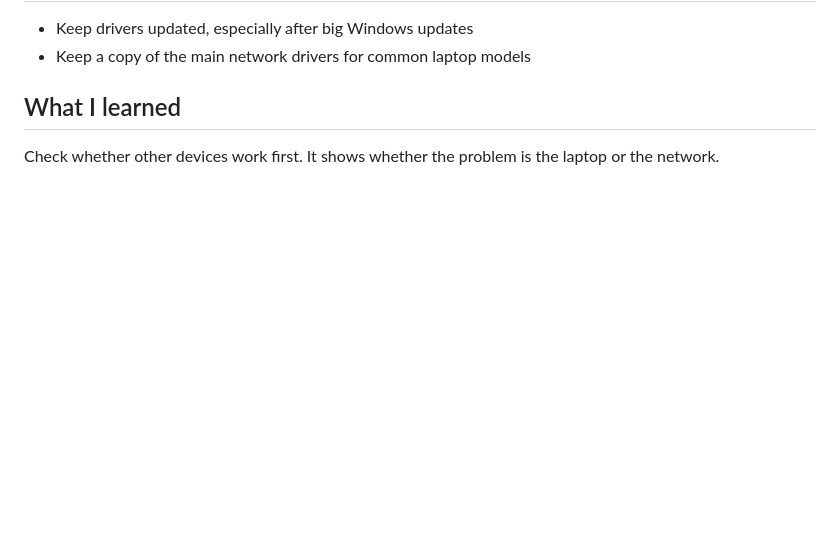
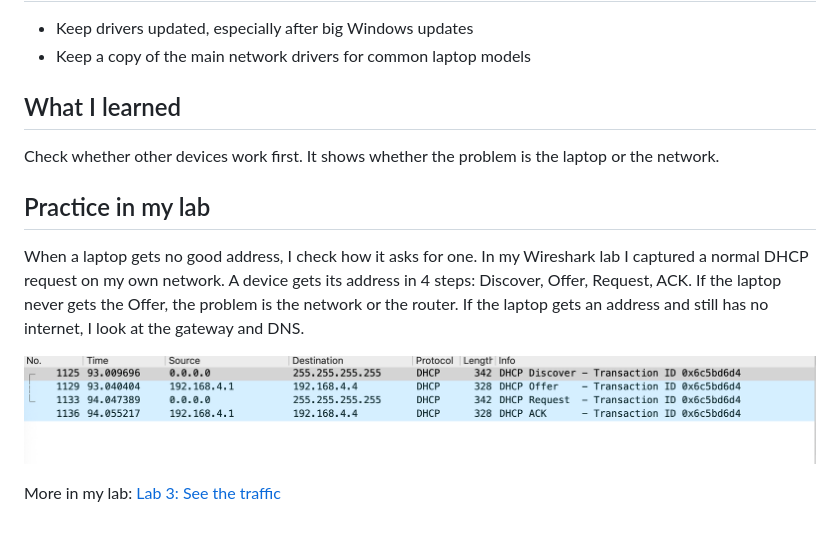
Before and after one commit to sreza0134-dev/IT-Support-Administration-Portfolio, a Markdown page: 01-Troubleshooting-Scenarios/01-wifi-not-connecting.md, the part around the change. Rendered like a GitHub page; pictures changed too: 01-Troubleshooting-Scenarios/images/01-dhcp-dora.png (added); blank space fills up the shorter version.

```diff
--- a/01-Troubleshooting-Scenarios/01-wifi-not-connecting.md
+++ b/01-Troubleshooting-Scenarios/01-wifi-not-connecting.md
@@ -32,3 +32,10 @@ The Wi-Fi driver was out of date after a Windows update, so the adapter stopped
 
 ## What I learned
 Check whether other devices work first. It shows whether the problem is the laptop or the network.
+
+## Practice in my lab
+When a laptop gets no good address, I check how it asks for one. In my Wireshark lab I captured a normal DHCP request on my own network. A device gets its address in 4 steps: Discover, Offer, Request, ACK. If the laptop never gets the Offer, the problem is the network or the router. If the laptop gets an address and still has no internet, I look at the gateway and DNS.
+
+![DHCP steps in Wireshark](images/01-dhcp-dora.png)
+
+More in my lab: [Lab 3: See the traffic](https://github.com/sreza0134-dev/network-labs/tree/main/lab-03-see-the-traffic)
```
Also changed, not shown: 01-Troubleshooting-Scenarios/02-no-internet-169-254.md (+7 -0 lines), 01-Troubleshooting-Scenarios/07-dns-websites-wont-load.md (+7 -0 lines), 01-Troubleshooting-Scenarios/images/07-dns-query.png (added).
